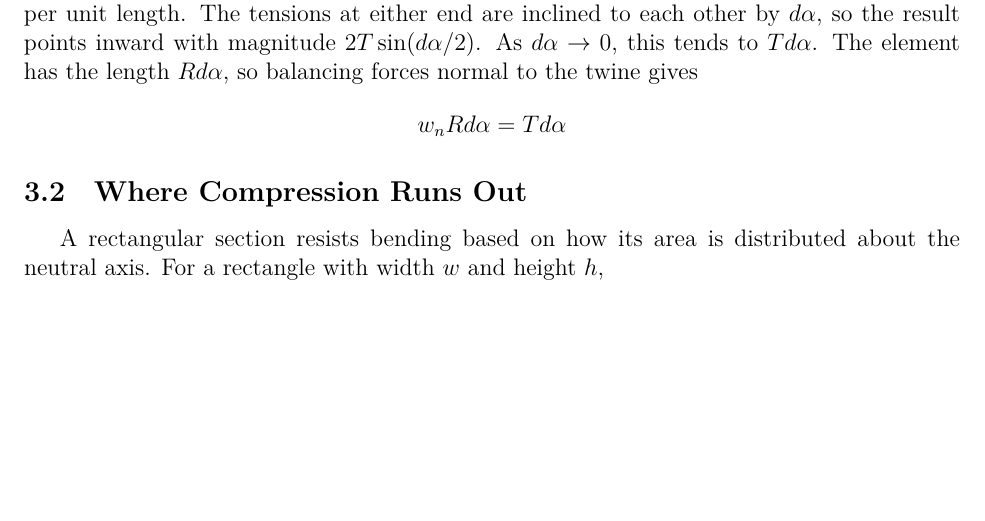
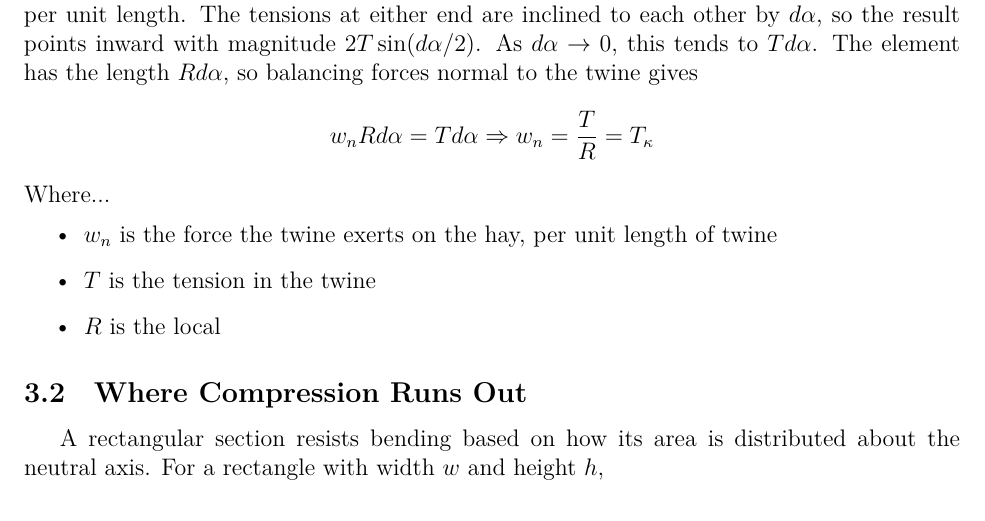
Before and after one commit to Aqawma/math-ia-isak, a LaTeX document (ia_main.tex, which reads prestressed_beam.tex): part of page 7 of 11, cut so that both start at the same text, the shorter picture padded with empty space. Compiled offline with XeLaTeX.

Commit message:
Auto-commit: changes detected at 2026-11-23 17:42:36

```diff
--- a/prestressed_beam.tex
+++ b/prestressed_beam.tex
@@ -2,9 +2,14 @@
 \subsection{Twine as Tendon}
 To treat the bale as a prestressed section, we must demonstrate that the twine applies a compressive force. Consider a short element of twine subtending an angle $d\alpha$ at the local center of curvature. It carries tension $T$ and is pressed against the hay by a normal load $w_n$ per unit length. The tensions at either end are inclined to each other by $d\alpha$, so the result points inward with magnitude $2T\sin(d\alpha/2)$. As $d\alpha\rightarrow0$, this tends to $Td\alpha$. The element has the length $Rd\alpha$, so balancing forces normal to the twine gives
 \[
-w_nRd\alpha=Td\alpha
+w_nRd\alpha=Td\alpha\Rightarrow w_n=\frac{T}{R}=T_{\kappa}
 \]
-
+Where...
+\begin{itemize}
+	\item $w_n$ is the force the twine exerts on the hay, per unit length of twine
+	\item $T$ is the tension in the twine
+	\item $R$ is the local
+\end{itemize}
 
 \subsection{Where Compression Runs Out}
 A rectangular section resists bending based on how its area is distributed about the neutral axis. For a rectangle with width $w$ and height $h$,
```
